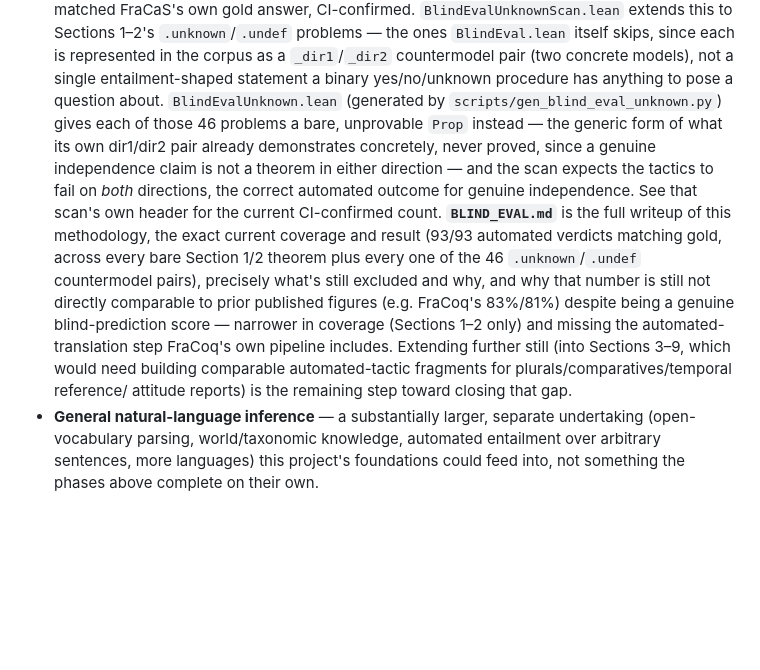
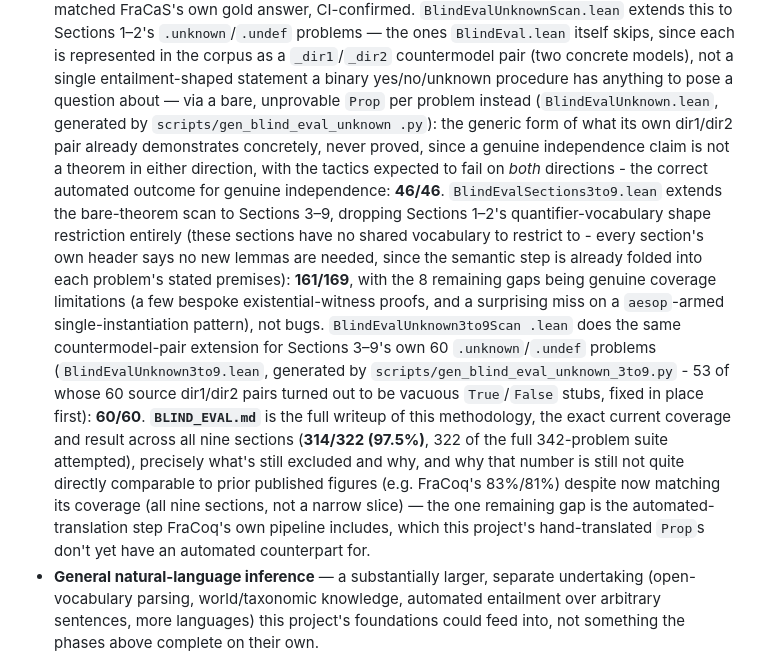
Before and after one commit to YOUSEFSAADELDIN/lean-nl-semantics, a Markdown page: README.md, the part around the change. Drawn GitHub-style; blank space fills up the shorter version.

```diff
--- a/README.md
+++ b/README.md
@@ -226,25 +226,35 @@ consistency check, not a blind-prediction accuracy score.
   since each is represented in the corpus as a `_dir1`/`_dir2`
   countermodel pair (two concrete models), not a single entailment-shaped
   statement a binary yes/no/unknown procedure has anything to pose a
-  question about. `BlindEvalUnknown.lean` (generated by
-  `scripts/gen_blind_eval_unknown.py`) gives each of those 46 problems a
-  bare, unprovable `Prop` instead — the generic form of what its own
-  dir1/dir2 pair already demonstrates concretely, never proved, since a
-  genuine independence claim is not a theorem in either direction — and
-  the scan expects the tactics to fail on *both* directions, the correct
-  automated outcome for genuine independence. See that scan's own header
-  for the current CI-confirmed count. **`BLIND_EVAL.md`** is the full
+  question about — via a bare, unprovable `Prop` per problem instead
+  (`BlindEvalUnknown.lean`, generated by `scripts/gen_blind_eval_unknown
+  .py`): the generic form of what its own dir1/dir2 pair already
+  demonstrates concretely, never proved, since a genuine independence
+  claim is not a theorem in either direction, with the tactics expected
+  to fail on *both* directions - the correct automated outcome for
+  genuine independence: **46/46**. `BlindEvalSections3to9.lean` extends
+  the bare-theorem scan to Sections 3–9, dropping Sections 1–2's
+  quantifier-vocabulary shape restriction entirely (these sections have
+  no shared vocabulary to restrict to - every section's own header says
+  no new lemmas are needed, since the semantic step is already folded
+  into each problem's stated premises): **161/169**, with the 8
+  remaining gaps being genuine coverage limitations (a few bespoke
+  existential-witness proofs, and a surprising miss on a `aesop`-armed
+  single-instantiation pattern), not bugs. `BlindEvalUnknown3to9Scan
+  .lean` does the same countermodel-pair extension for Sections 3–9's
+  own 60 `.unknown`/`.undef` problems (`BlindEvalUnknown3to9.lean`,
+  generated by `scripts/gen_blind_eval_unknown_3to9.py` - 53 of whose 60
+  source dir1/dir2 pairs turned out to be vacuous `True`/`False` stubs,
+  fixed in place first): **60/60**. **`BLIND_EVAL.md`** is the full
   writeup of this methodology, the exact current coverage and result
-  (93/93 automated verdicts matching gold, across every bare Section 1/2
-  theorem plus every one of the 46 `.unknown`/`.undef` countermodel
-  pairs), precisely what's still excluded and why, and why that number
-  is still not directly comparable to prior published figures (e.g.
-  FraCoq's 83%/81%) despite being a genuine blind-prediction score —
-  narrower in coverage (Sections 1–2 only) and missing the automated-
-  translation step FraCoq's own pipeline includes. Extending further
-  still (into Sections 3–9, which would need building comparable
-  automated-tactic fragments for plurals/comparatives/temporal reference/
-  attitude reports) is the remaining step toward closing that gap.
+  across all nine sections (**314/322 (97.5%)**, 322 of the full
+  342-problem suite attempted), precisely what's still excluded and why,
+  and why that number is still not quite directly comparable to prior
+  published figures (e.g. FraCoq's 83%/81%) despite now matching its
+  coverage (all nine sections, not a narrow slice) — the one remaining
+  gap is the automated-translation step FraCoq's own pipeline includes,
+  which this project's hand-translated `Prop`s don't yet have an
+  automated counterpart for.
 - **General natural-language inference** — a substantially larger,
   separate undertaking (open-vocabulary parsing, world/taxonomic
   knowledge, automated entailment over arbitrary sentences, more
```
Also changed, not shown: BLIND_EVAL.md (+118 -90 lines).
